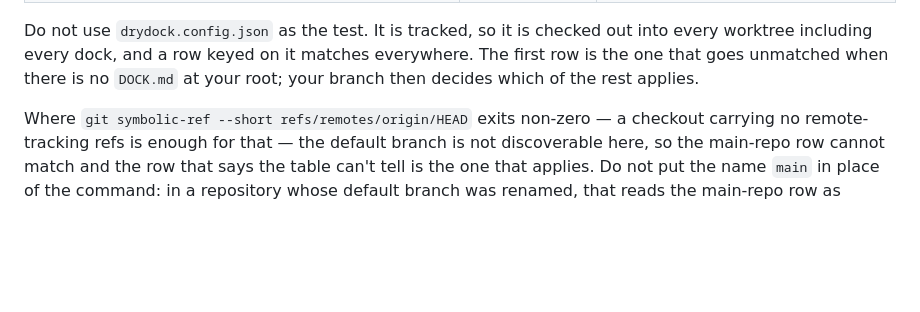
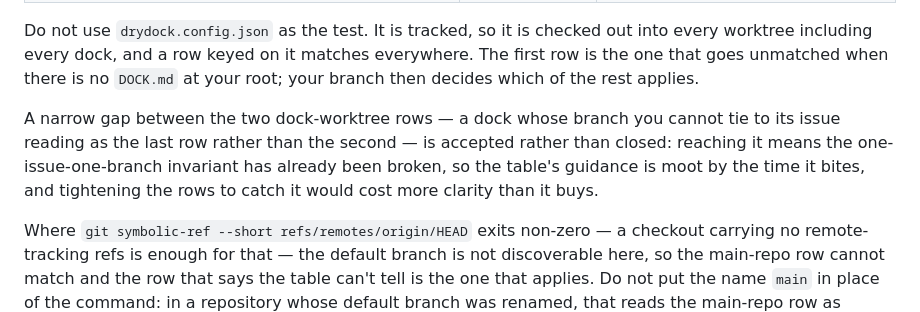
Before and after one commit to abdeslam-menacere/ModelTree, a Markdown page: .github/copilot-instructions.md, the part around the change. GitHub-like rendering; blank space fills up the shorter version.

Commit message:
docs: record the rows 50/52 dock-worktree sliver as accepted
AC5 of #200 asked for the decision on the narrow gap between the two dock-worktree table rows to be written in the file itself, not only in a summary. Record it as accepted, in the file's own voice, with the reasoning: reaching it means the one-issue-one-branch invariant is already broken, so the guidance is moot and tightening the rows costs more clarity than it buys.

Co-authored-by: Copilot App <223556219+Copilot@users.noreply.github.com>

```diff
--- a/.github/copilot-instructions.md
+++ b/.github/copilot-instructions.md
@@ -73,6 +73,12 @@ Do not use `drydock.config.json` as the test. It is tracked, so it is checked
 out into every worktree including every dock, and a row keyed on it matches
 everywhere. The first row is the one that goes unmatched when there is no
 `DOCK.md` at your root; your branch then decides which of the rest applies.
+
+A narrow gap between the two dock-worktree rows — a dock whose branch you cannot
+tie to its issue reading as the last row rather than the second — is accepted
+rather than closed: reaching it means the one-issue-one-branch invariant has
+already been broken, so the table's guidance is moot by the time it bites, and
+tightening the rows to catch it would cost more clarity than it buys.
 
 Where `git symbolic-ref --short refs/remotes/origin/HEAD` exits non-zero — a
 checkout carrying no remote-tracking refs is enough for that — the default
```
